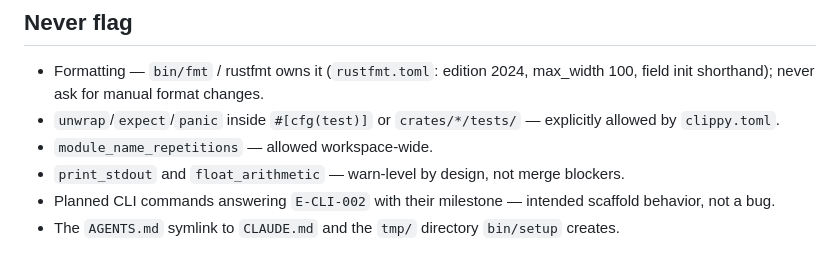
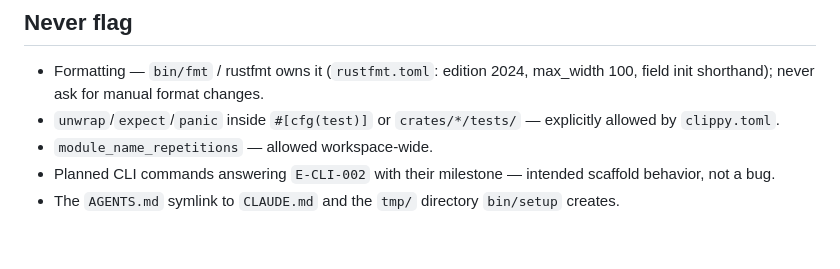
Before and after one commit to developerz-ai/tessera, a Markdown page: .dz/maintainer/reviewer.md, the part around the change. Drawn GitHub-style.

Commit message:
docs(reviewer): drop the print_stdout/float_arithmetic exemption
The lint gate runs clippy with -D warnings, so those warn-level lints already
fail the build; telling the reviewer they are not merge blockers was wrong.

Co-Authored-By: Claude Opus 5.5 <noreply@anthropic.com>

```diff
--- a/.dz/maintainer/reviewer.md
+++ b/.dz/maintainer/reviewer.md
@@ -32,6 +32,5 @@ Rust + Cargo (1.98.0, rustup). The gate is `bin/check` (`cargo fmt --all -- --ch
 - Formatting — `bin/fmt` / rustfmt owns it (`rustfmt.toml`: edition 2024, max_width 100, field init shorthand); never ask for manual format changes.
 - `unwrap`/`expect`/`panic` inside `#[cfg(test)]` or `crates/*/tests/` — explicitly allowed by `clippy.toml`.
 - `module_name_repetitions` — allowed workspace-wide.
-- `print_stdout` and `float_arithmetic` — warn-level by design, not merge blockers.
 - Planned CLI commands answering `E-CLI-002` with their milestone — intended scaffold behavior, not a bug.
 - The `AGENTS.md` symlink to `CLAUDE.md` and the `tmp/` directory `bin/setup` creates.
```
